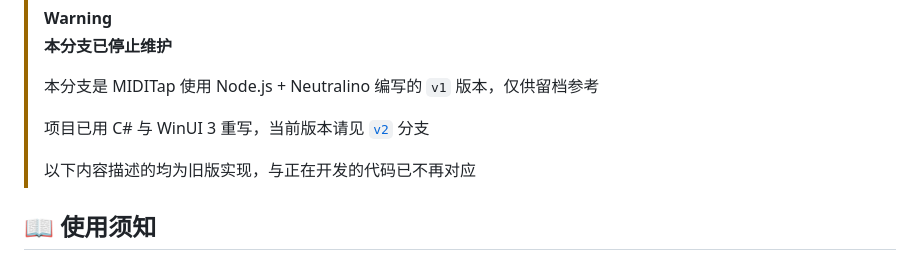
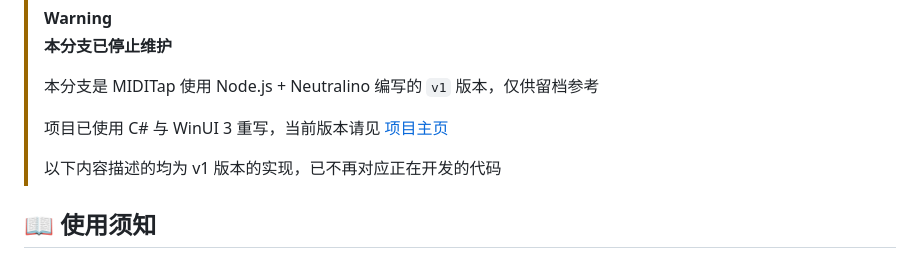
Before and after one commit to MarchSnow-1/MIDITap, a Markdown page: README_zh-CN.md, the part around the change. GitHub-like rendering.

```diff
--- a/README_zh-CN.md
+++ b/README_zh-CN.md
@@ -26,9 +26,9 @@
 >
 > 本分支是 MIDITap 使用 Node.js + Neutralino 编写的 `v1` 版本，仅供留档参考
 >
-> 项目已用 C# 与 WinUI 3 重写，当前版本请见 [`v2`](../../tree/v2) 分支
+> 项目已使用 C# 与 WinUI 3 重写，当前版本请见 [项目主页](https://github.com/MarchSnow-1/MIDITap)
 >
-> 以下内容描述的均为旧版实现，与正在开发的代码已不再对应
+> 以下内容描述的均为 v1 版本的实现，已不再对应正在开发的代码
 
 ## 📖 使用须知
 
```
Also changed, not shown: README.md (+3 -3 lines).
